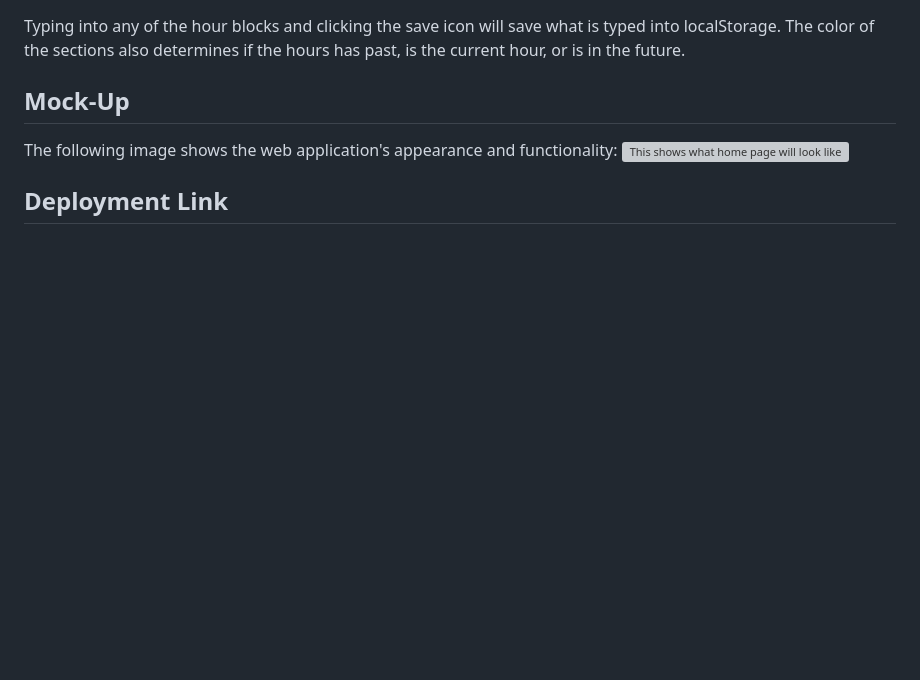
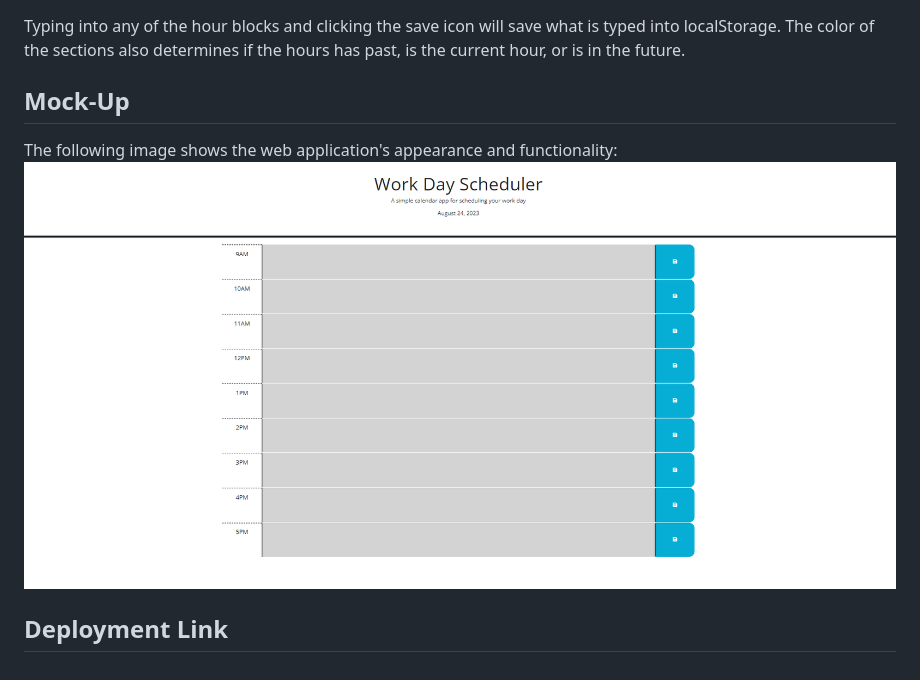
Before and after one commit to Flunder620/Work-Day-Scheduler, a Markdown page: README.md, the part around the change. Drawn GitHub-style; pictures changed too: assets/images/project-preview.png (added); blank space fills up the shorter version; grey boxes are pictures that could not be loaded.

Commit message:
added preview picture to README

```diff
--- a/README.md
+++ b/README.md
@@ -15,6 +15,6 @@ Typing into any of the hour blocks and clicking the save icon will save what is
 ## Mock-Up
 
 The following image shows the web application's appearance and functionality:
-![This shows what home page will look like](./assets/PortfolioPreview.png)
+![This shows what home page will look like](./assets/images/project-preview.png)
 
 ## Deployment Link
```
